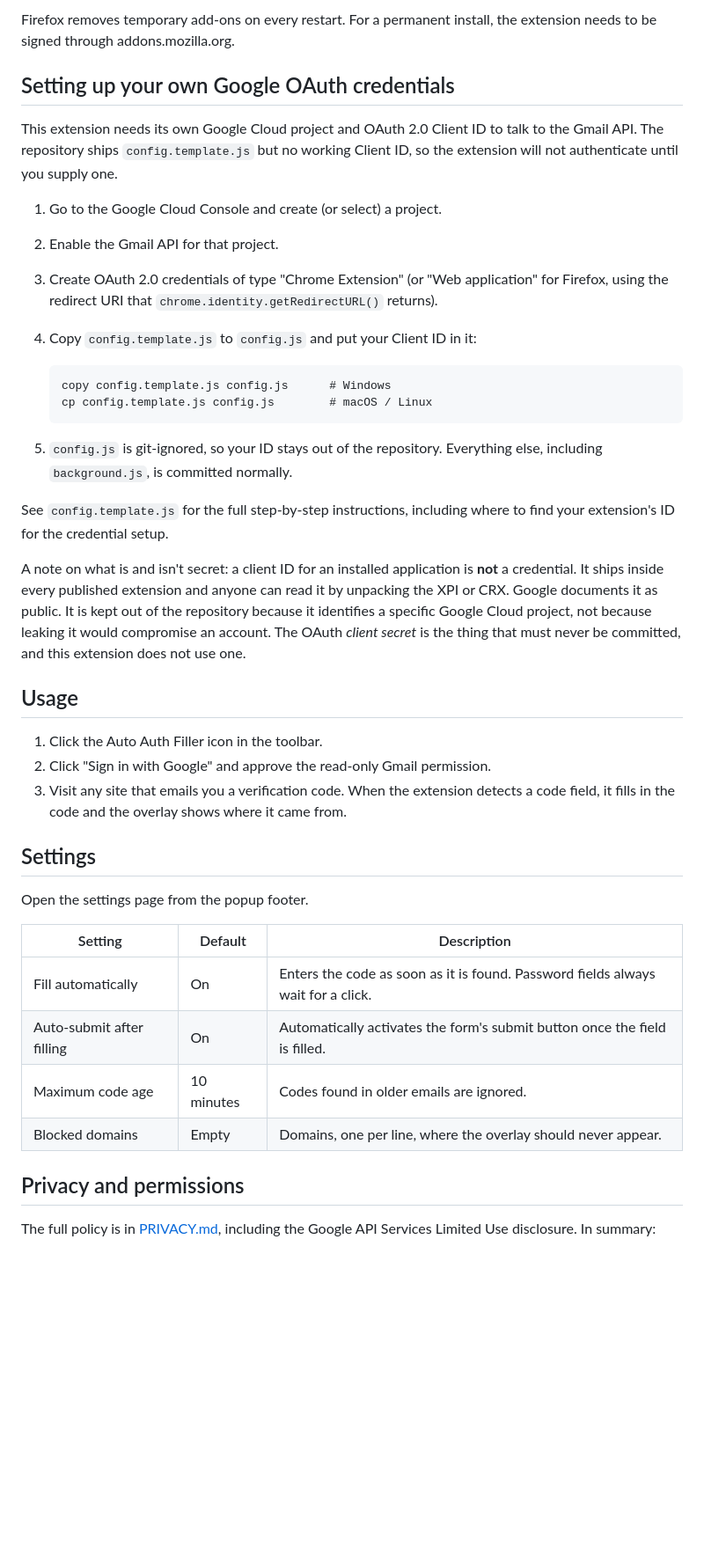
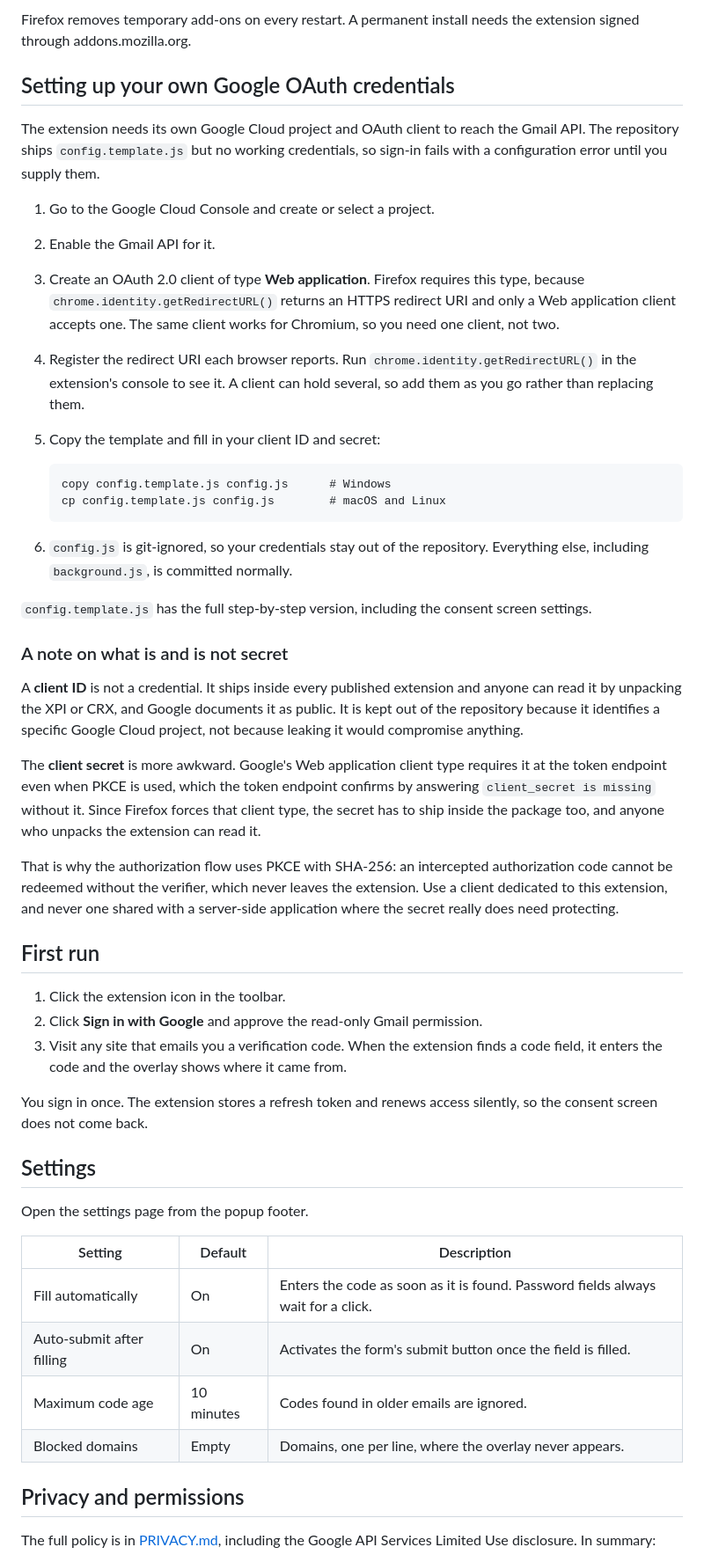
Before and after one commit to AlekPnv/auto-auth-filler, a Markdown page: README.md, the part around one of its changes. Shown at 88% size. GitHub-like rendering; blank space fills up the shorter version.

````diff
--- a/README.md
+++ b/README.md
@@ -40,44 +80,76 @@ No email content is ever stored or sent anywhere outside your browser. Codes are
 
-Firefox removes temporary add-ons on every restart. For a permanent install, the extension needs to be signed through addons.mozilla.org.
+Firefox removes temporary add-ons on every restart. A permanent install needs the
+extension signed through addons.mozilla.org.
 
 ## Setting up your own Google OAuth credentials
 
-This extension needs its own Google Cloud project and OAuth 2.0 Client ID to talk to the Gmail API. The repository ships `config.template.js` but no working Client ID, so the extension will not authenticate until you supply one.
+The extension needs its own Google Cloud project and OAuth client to reach the
+Gmail API. The repository ships `config.template.js` but no working credentials,
+so sign-in fails with a configuration error until you supply them.
 
-1. Go to the Google Cloud Console and create (or select) a project.
-2. Enable the Gmail API for that project.
-3. Create OAuth 2.0 credentials of type "Chrome Extension" (or "Web application" for Firefox, using the redirect URI that `chrome.identity.getRedirectURL()` returns).
-4. Copy `config.template.js` to `config.js` and put your Client ID in it:
+1. Go to the Google Cloud Console and create or select a project.
+2. Enable the Gmail API for it.
+3. Create an OAuth 2.0 client of type **Web application**. Firefox requires this
+   type, because `chrome.identity.getRedirectURL()` returns an HTTPS redirect URI
+   and only a Web application client accepts one. The same client works for
+   Chromium, so you need one client, not two.
+4. Register the redirect URI each browser reports. Run
+   `chrome.identity.getRedirectURL()` in the extension's console to see it. A
+   client can hold several, so add them as you go rather than replacing them.
+5. Copy the template and fill in your client ID and secret:
 
    ```
    copy config.template.js config.js      # Windows
-   cp config.template.js config.js        # macOS / Linux
+   cp config.template.js config.js        # macOS and Linux
    ```
 
-5. `config.js` is git-ignored, so your ID stays out of the repository. Everything else, including `background.js`, is committed normally.
+6. `config.js` is git-ignored, so your credentials stay out of the repository.
+   Everything else, including `background.js`, is committed normally.
 
-See `config.template.js` for the full step-by-step instructions, including where to find your extension's ID for the credential setup.
+`config.template.js` has the full step-by-step version, including the consent
+screen settings.
 
-A note on what is and isn't secret: a client ID for an installed application is **not** a credential. It ships inside every published extension and anyone can read it by unpacking the XPI or CRX. Google documents it as public. It is kept out of the repository because it identifies a specific Google Cloud project, not because leaking it would compromise an account. The OAuth *client secret* is the thing that must never be committed, and this extension does not use one.
+### A note on what is and is not secret
 
-## Usage
+A **client ID** is not a credential. It ships inside every published extension
+and anyone can read it by unpacking the XPI or CRX, and Google documents it as
+public. It is kept out of the repository because it identifies a specific Google
+Cloud project, not because leaking it would compromise anything.
 
-1. Click the Auto Auth Filler icon in the toolbar.
-2. Click "Sign in with Google" and approve the read-only Gmail permission.
-3. Visit any site that emails you a verification code. When the extension detects a code field, it fills in the code and the overlay shows where it came from.
+The **client secret** is more awkward. Google's Web application client type
+requires it at the token endpoint even when PKCE is used, which the token
+endpoint confirms by answering `client_secret is missing` without it. Since
+Firefox forces that client type, the secret has to ship inside the package too,
+and anyone who unpacks the extension can read it.
+
+That is why the authorization flow uses PKCE with SHA-256: an intercepted
+authorization code cannot be redeemed without the verifier, which never leaves
+the extension. Use a client dedicated to this extension, and never one shared
+with a server-side application where the secret really does need protecting.
+
+## First run
+
+1. Click the extension icon in the toolbar.
+2. Click **Sign in with Google** and approve the read-only Gmail permission.
+3. Visit any site that emails you a verification code. When the extension finds a
+   code field, it enters the code and the overlay shows where it came from.
+
+You sign in once. The extension stores a refresh token and renews access
+silently, so the consent screen does not come back.
 
 ## Settings
 
 Open the settings page from the popup footer.
 
-| Setting                   | Default    | Description                                                                |
-| ------------------------- | ---------- | -------------------------------------------------------------------------- |
-| Fill automatically        | On         | Enters the code as soon as it is found. Password fields always wait for a click. |
-| Auto-submit after filling | On         | Automatically activates the form's submit button once the field is filled. |
-| Maximum code age          | 10 minutes | Codes found in older emails are ignored.                                   |
-| Blocked domains           | Empty      | Domains, one per line, where the overlay should never appear.              |
+| Setting | Default | Description |
+| --- | --- | --- |
+| Fill automatically | On | Enters the code as soon as it is found. Password fields always wait for a click. |
+| Auto-submit after filling | On | Activates the form's submit button once the field is filled. |
+| Maximum code age | 10 minutes | Codes found in older emails are ignored. |
+| Blocked domains | Empty | Domains, one per line, where the overlay never appears. |
 
 ## Privacy and permissions
 
-The full policy is in [PRIVACY.md](PRIVACY.md), including the Google API Services Limited Use disclosure. In summary:
+The full policy is in [PRIVACY.md](PRIVACY.md), including the Google API Services
+Limited Use disclosure. In summary:
 
````
Also changed, not shown: other parts of README.md (+107 -38 lines), SETUP.md (deleted, +0 -93 lines).
